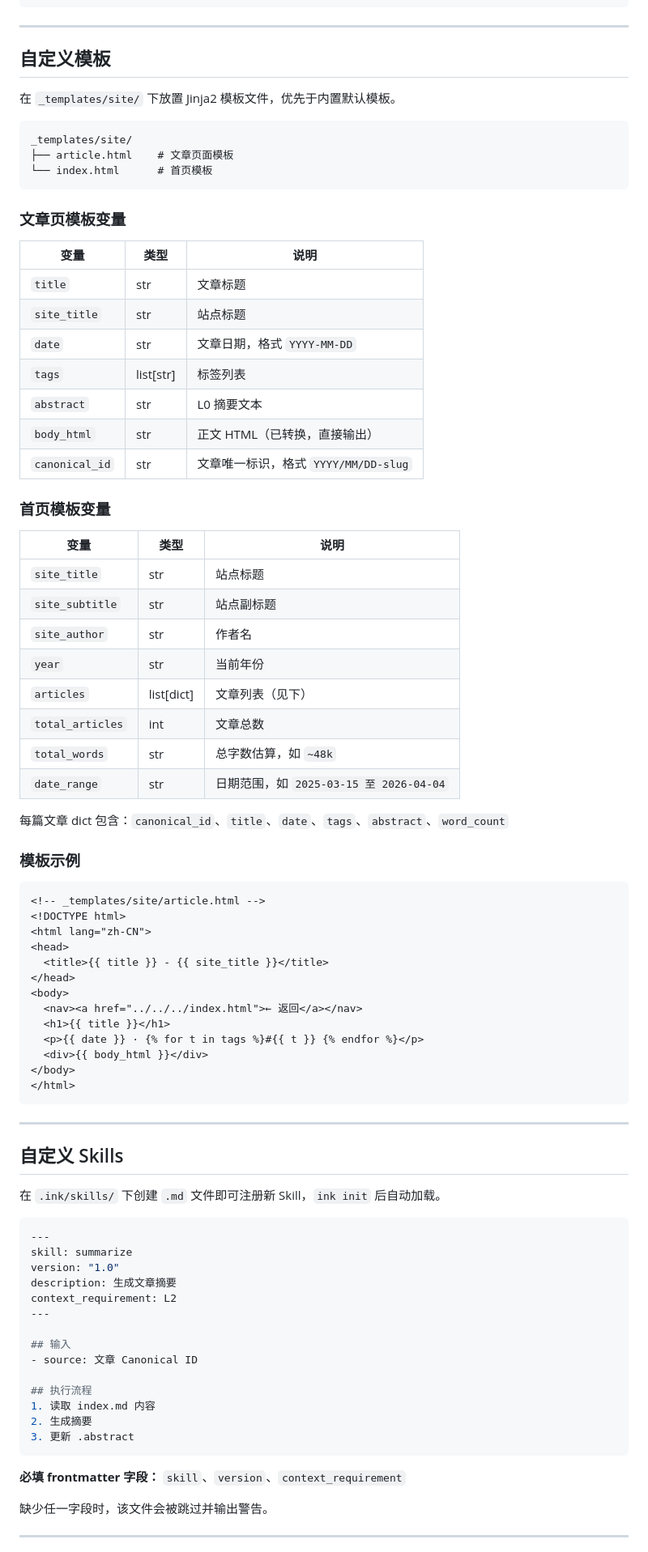
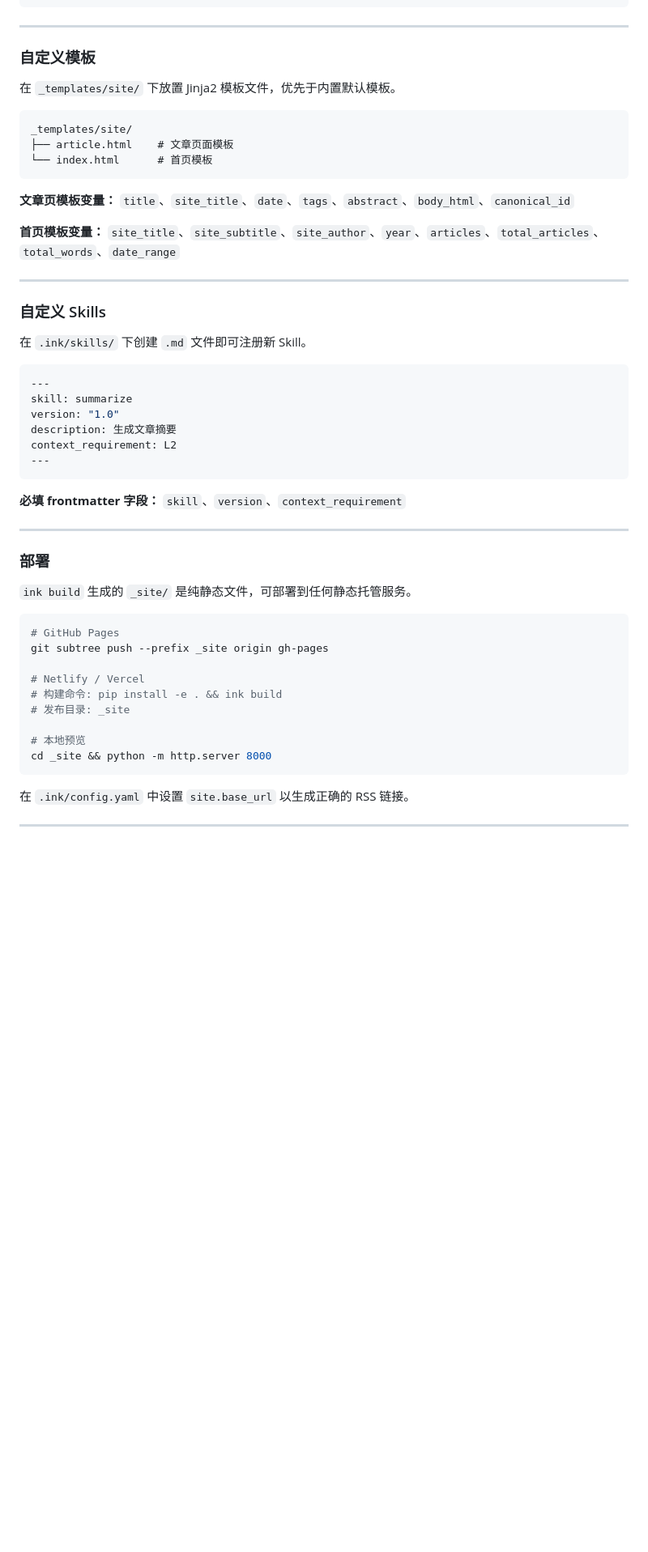
Before and after one commit to binggan-cc/inkblog, a Markdown page: README.md, the part around one of its changes. Shown at 81% size. Drawn GitHub-style; blank space fills up the shorter version.

````diff
--- a/README.md
+++ b/README.md
@@ -377,7 +338,7 @@ xdg-open _site/index.html  # Linux
 
 ---
 
-## 自定义模板
+### 自定义模板
 
 在 `_templates/site/` 下放置 Jinja2 模板文件，优先于内置默认模板。
 
@@ -387,56 +348,15 @@ _templates/site/
 └── index.html      # 首页模板
 ```
 
-### 文章页模板变量
+**文章页模板变量：** `title`、`site_title`、`date`、`tags`、`abstract`、`body_html`、`canonical_id`
 
-| 变量 | 类型 | 说明 |
-|------|------|------|
-| `title` | str | 文章标题 |
-| `site_title` | str | 站点标题 |
-| `date` | str | 文章日期，格式 `YYYY-MM-DD` |
-| `tags` | list[str] | 标签列表 |
-| `abstract` | str | L0 摘要文本 |
-| `body_html` | str | 正文 HTML（已转换，直接输出） |
-| `canonical_id` | str | 文章唯一标识，格式 `YYYY/MM/DD-slug` |
-
-### 首页模板变量
-
-| 变量 | 类型 | 说明 |
-|------|------|------|
-| `site_title` | str | 站点标题 |
-| `site_subtitle` | str | 站点副标题 |
-| `site_author` | str | 作者名 |
-| `year` | str | 当前年份 |
-| `articles` | list[dict] | 文章列表（见下） |
-| `total_articles` | int | 文章总数 |
-| `total_words` | str | 总字数估算，如 `~48k` |
-| `date_range` | str | 日期范围，如 `2025-03-15 至 2026-04-04` |
-
-每篇文章 dict 包含：`canonical_id`、`title`、`date`、`tags`、`abstract`、`word_count`
-
-### 模板示例
-
-```html
-<!-- _templates/site/article.html -->
-<!DOCTYPE html>
-<html lang="zh-CN">
-<head>
-  <title>{{ title }} - {{ site_title }}</title>
-</head>
-<body>
-  <nav><a href="../../../index.html">← 返回</a></nav>
-  <h1>{{ title }}</h1>
-  <p>{{ date }} · {% for t in tags %}#{{ t }} {% endfor %}</p>
-  <div>{{ body_html }}</div>
-</body>
-</html>
-```
+**首页模板变量：** `site_title`、`site_subtitle`、`site_author`、`year`、`articles`、`total_articles`、`total_words`、`date_range`
 
 ---
 
-## 自定义 Skills
+### 自定义 Skills
 
-在 `.ink/skills/` 下创建 `.md` 文件即可注册新 Skill，`ink init` 后自动加载。
+在 `.ink/skills/` 下创建 `.md` 文件即可注册新 Skill。
 
 ```yaml
 ---
@@ -445,19 +365,29 @@ version: "1.0"
 description: 生成文章摘要
 context_requirement: L2
 ---
-
-## 输入
-- source: 文章 Canonical ID
-
-## 执行流程
-1. 读取 index.md 内容
-2. 生成摘要
-3. 更新 .abstract
 ```
 
 **必填 frontmatter 字段：** `skill`、`version`、`context_requirement`
 
-缺少任一字段时，该文件会被跳过并输出警告。
+---
+
+### 部署
+
+`ink build` 生成的 `_site/` 是纯静态文件，可部署到任何静态托管服务。
+
+```bash
+# GitHub Pages
+git subtree push --prefix _site origin gh-pages
+
+# Netlify / Vercel
+# 构建命令: pip install -e . && ink build
+# 发布目录: _site
+
+# 本地预览
+cd _site && python -m http.server 8000
+```
+
+在 `.ink/config.yaml` 中设置 `site.base_url` 以生成正确的 RSS 链接。
 
 ---
 
````
Also changed, not shown: other parts of README.md (+413 -169 lines).
